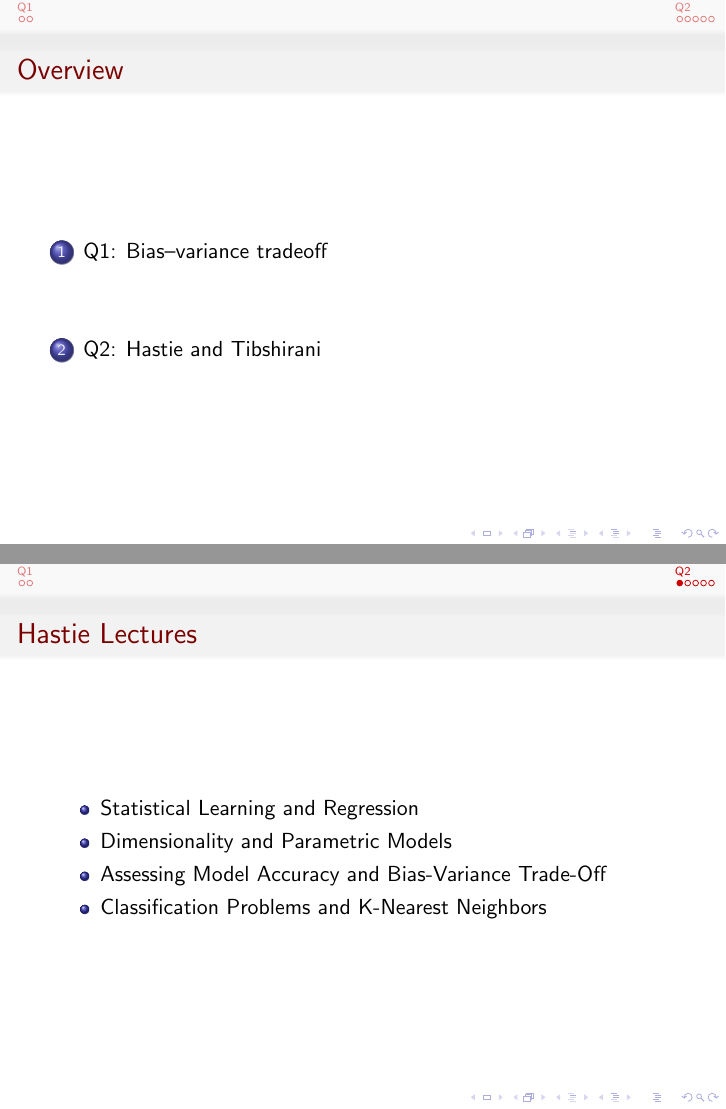
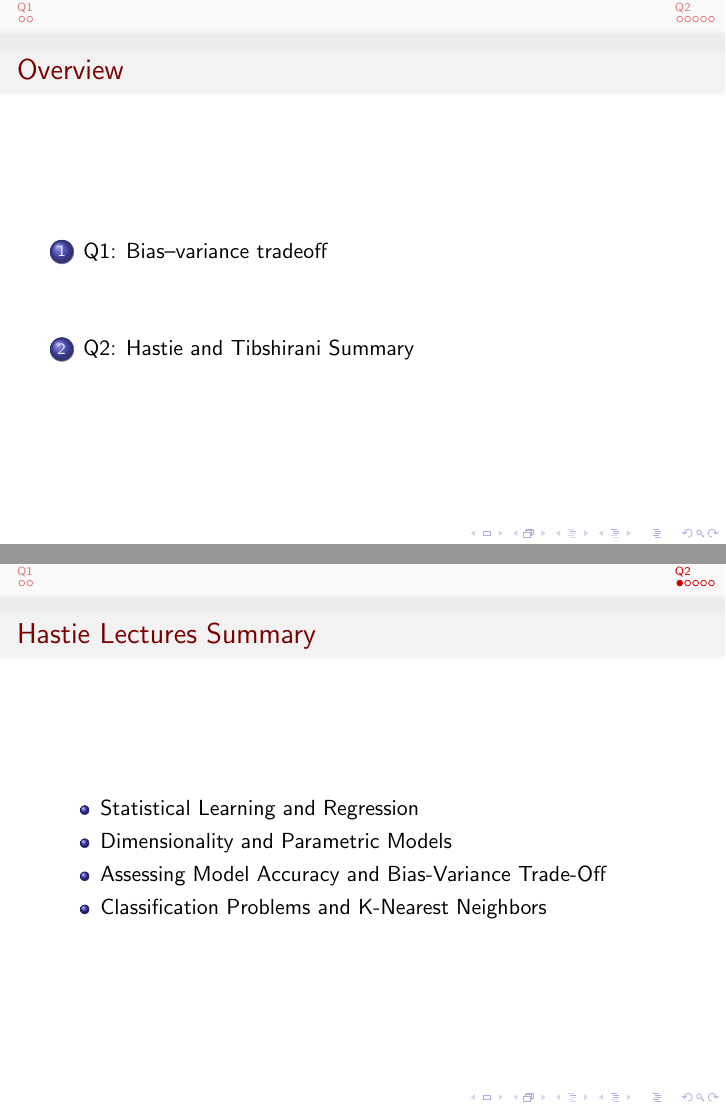
Before and after one commit to bhosley/Schoolwork, LaTeX slides (2020-Fall Advanced Statistical Methods/HW 02/HW 02 - Hosley.tex): pages 2 and 9 of 25, joined at a grey line. Compiled offline with pdfLaTeX.

Commit message:
Update HW 02 - Hosley.tex

```diff
--- a/2020-Fall Advanced Statistical Methods/HW 02/HW 02 - Hosley.tex
+++ b/2020-Fall Advanced Statistical Methods/HW 02/HW 02 - Hosley.tex
@@ -57,9 +57,9 @@
 	\includegraphics[width=0.5\linewidth]{MinError}
 \end{frame}
 
-\section[Q2]{Q2: Hastie and Tibshirani}
+\section[Q2]{Q2: Hastie and Tibshirani Summary}
 
-\begin{frame}{Hastie Lectures}
+\begin{frame}{Hastie Lectures Summary}
 	\begin{itemize}
 		\item Statistical Learning and Regression
 		\item Dimensionality and Parametric Models
```
Also changed, not shown: 2020-Fall Advanced Statistical Methods/HW 02/HW 02 - Hosley.tex (4 more changed lines).
